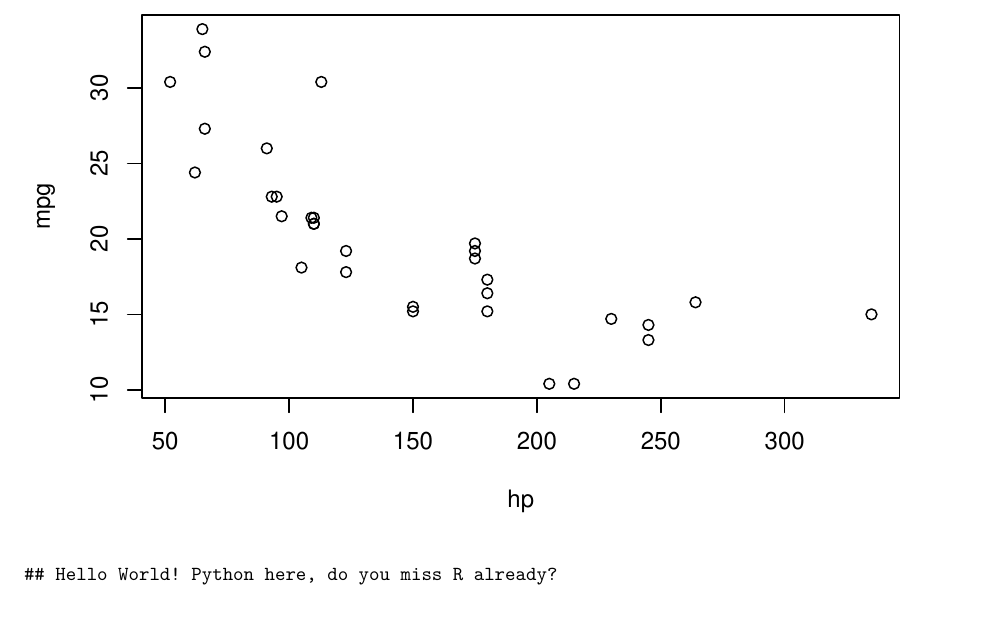
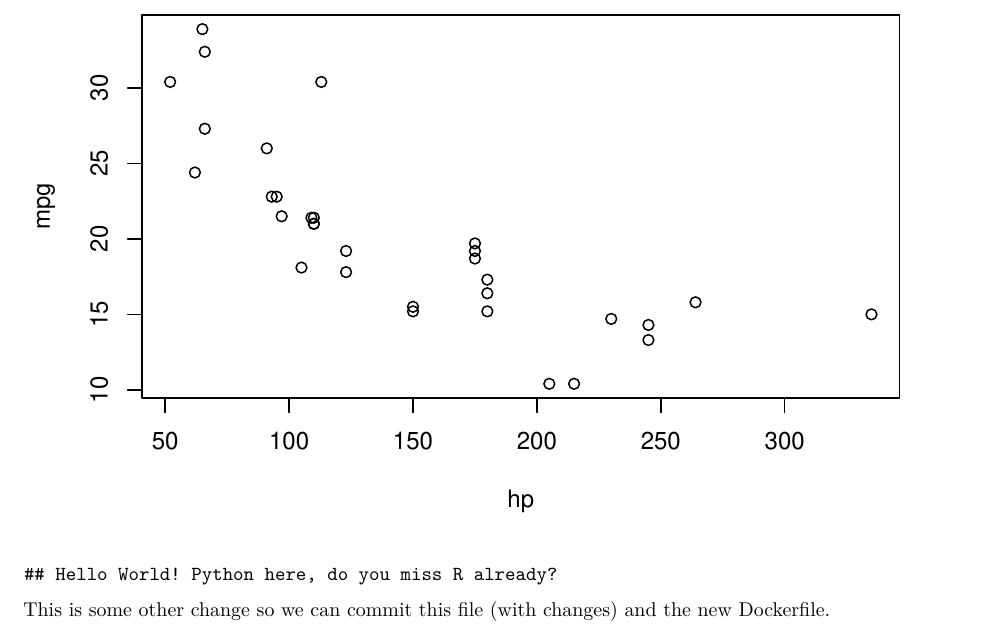
Before and after one commit to buchjani/project, an R Markdown document (inflation.Rmd): part of the page, cut so that both start at the same text. Rendered offline with R 4.5, knitr and Pandoc, then LaTeX, with nearby package versions; some code elsewhere in the file could not run offline; common packages that the code uses without loading them are loaded.

````diff
--- a/inflation.Rmd
+++ b/inflation.Rmd
@@ -66,3 +66,5 @@
 ```{python}
 print("Hello World! Python here, do you miss R already?")
 ```
+
+This is some other change so we can commit this file (with changes) and the new Dockerfile.
````
Also changed, not shown: 5 other files.
